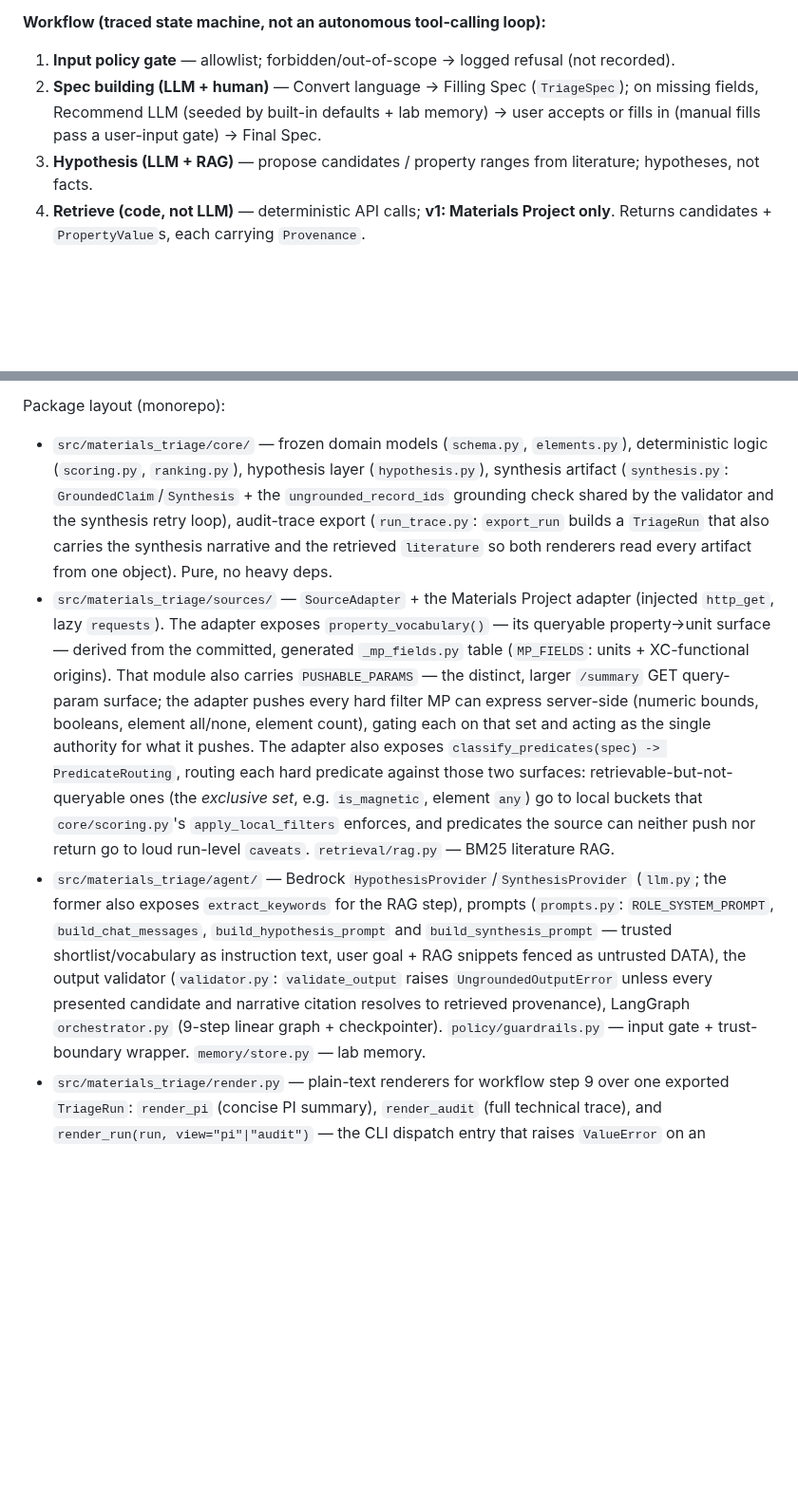
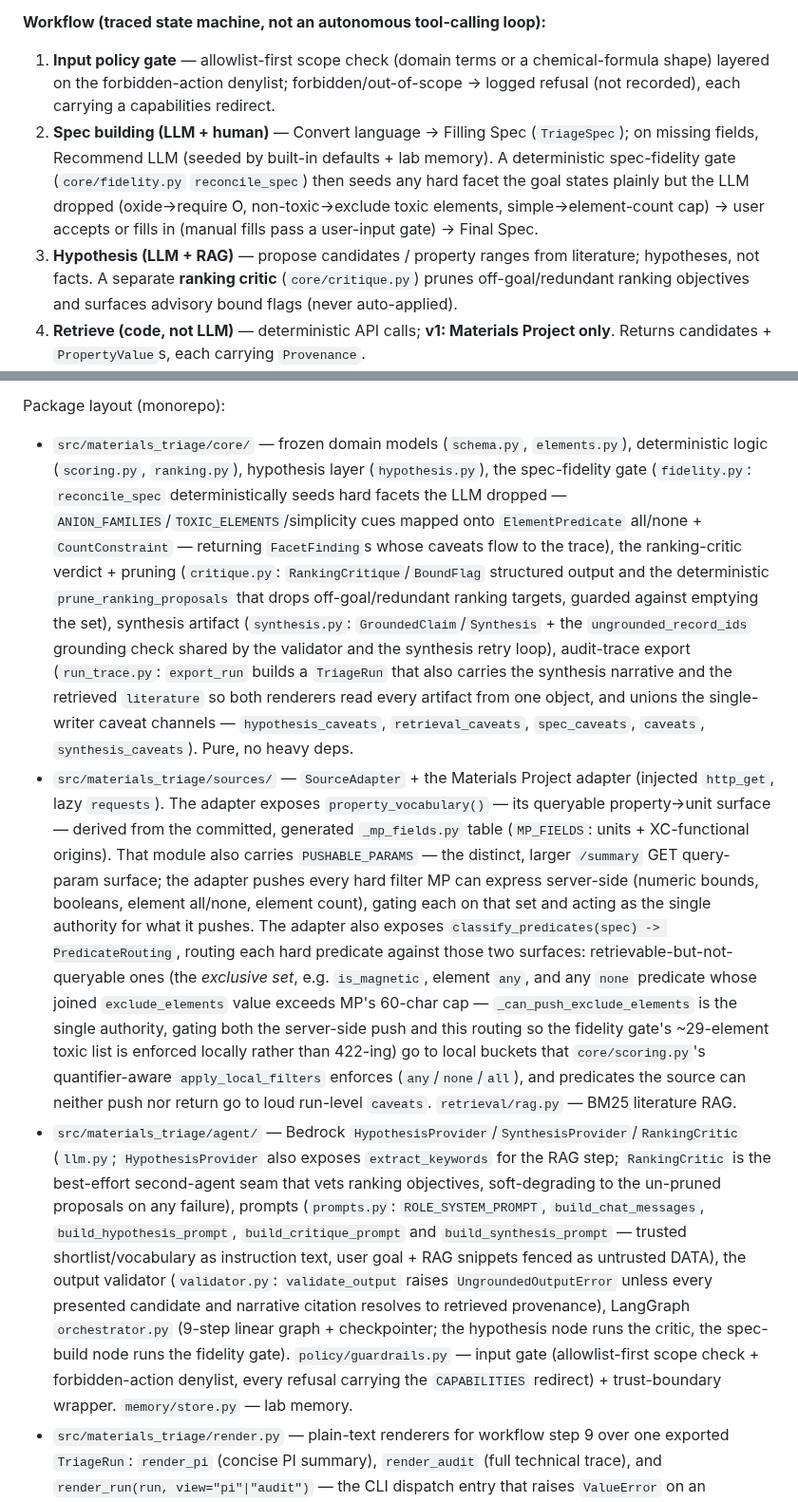
Before and after one commit to kianpu34593/materials-triage, a Markdown page: CLAUDE.md, 2 parts joined by grey strips. Shown at 95% size. Drawn GitHub-style; blank space fills up the shorter version.

Commit message:
no-mistakes(document): sync CLAUDE.md with fidelity gate, ranking critic, guardrail allowlist

```diff
--- a/CLAUDE.md
+++ b/CLAUDE.md
@@ -19,11 +19,17 @@ profile — the spec is LLM-built and remembered in lab memory).
 
 **Workflow (traced state machine, not an autonomous tool-calling loop):**
 
-1. **Input policy gate** — allowlist; forbidden/out-of-scope → logged refusal (not recorded).
+1. **Input policy gate** — allowlist-first scope check (domain terms or a chemical-formula shape)
+   layered on the forbidden-action denylist; forbidden/out-of-scope → logged refusal (not recorded),
+   each carrying a capabilities redirect.
 2. **Spec building (LLM + human)** — Convert language → Filling Spec (`TriageSpec`); on missing
-   fields, Recommend LLM (seeded by built-in defaults + lab memory) → user accepts or fills in
-   (manual fills pass a user-input gate) → Final Spec.
-3. **Hypothesis (LLM + RAG)** — propose candidates / property ranges from literature; hypotheses, not facts.
+   fields, Recommend LLM (seeded by built-in defaults + lab memory). A deterministic spec-fidelity
+   gate (`core/fidelity.py` `reconcile_spec`) then seeds any hard facet the goal states plainly but
+   the LLM dropped (oxide→require O, non-toxic→exclude toxic elements, simple→element-count cap) →
+   user accepts or fills in (manual fills pass a user-input gate) → Final Spec.
+3. **Hypothesis (LLM + RAG)** — propose candidates / property ranges from literature; hypotheses, not
+   facts. A separate **ranking critic** (`core/critique.py`) prunes off-goal/redundant ranking
+   objectives and surfaces advisory bound flags (never auto-applied).
 4. **Retrieve (code, not LLM)** — deterministic API calls; **v1: Materials Project only**. Returns
    candidates + `PropertyValue`s, each carrying `Provenance`.
 5. **Hard filters** — drop any candidate violating any hard constraint; each drop records a reason.
@@ -63,11 +69,19 @@ merged vs. pending; this file stays focused on durable design + how-to-work guid
 Package layout (monorepo):
 - `src/materials_triage/core/` — frozen domain models (`schema.py`, `elements.py`),
   deterministic logic (`scoring.py`, `ranking.py`), hypothesis layer (`hypothesis.py`),
-  synthesis artifact (`synthesis.py`: `GroundedClaim`/`Synthesis` + the
+  the spec-fidelity gate (`fidelity.py`: `reconcile_spec` deterministically seeds hard
+  facets the LLM dropped — `ANION_FAMILIES`/`TOXIC_ELEMENTS`/simplicity cues mapped onto
+  `ElementPredicate` all/none + `CountConstraint` — returning `FacetFinding`s whose
+  caveats flow to the trace), the ranking-critic verdict + pruning (`critique.py`:
+  `RankingCritique`/`BoundFlag` structured output and the deterministic
+  `prune_ranking_proposals` that drops off-goal/redundant ranking targets, guarded against
+  emptying the set), synthesis artifact (`synthesis.py`: `GroundedClaim`/`Synthesis` + the
   `ungrounded_record_ids` grounding check shared by the validator and the synthesis
   retry loop), audit-trace export (`run_trace.py`: `export_run` builds a `TriageRun`
   that also carries the synthesis narrative and the retrieved `literature` so both
-  renderers read every artifact from one object). Pure, no heavy deps.
+  renderers read every artifact from one object, and unions the single-writer caveat
+  channels — `hypothesis_caveats`, `retrieval_caveats`, `spec_caveats`, `caveats`,
+  `synthesis_caveats`). Pure, no heavy deps.
 - `src/materials_triage/sources/` — `SourceAdapter` + the Materials Project adapter
   (injected `http_get`, lazy `requests`). The adapter exposes `property_vocabulary()`
   — its queryable property→unit surface — derived from the committed, generated
@@ -78,17 +92,26 @@ Package layout (monorepo):
   acting as the single authority for what it pushes. The adapter also exposes
   `classify_predicates(spec) -> PredicateRouting`, routing each hard predicate against
   those two surfaces: retrievable-but-not-queryable ones (the *exclusive set*, e.g.
-  `is_magnetic`, element `any`) go to local buckets that `core/scoring.py`'s
-  `apply_local_filters` enforces, and predicates the source can neither push nor return
-  go to loud run-level `caveats`. `retrieval/rag.py` — BM25 literature RAG.
-- `src/materials_triage/agent/` — Bedrock `HypothesisProvider`/`SynthesisProvider`
-  (`llm.py`; the former also exposes `extract_keywords` for the RAG step), prompts
-  (`prompts.py`: `ROLE_SYSTEM_PROMPT`, `build_chat_messages`, `build_hypothesis_prompt`
-  and `build_synthesis_prompt` — trusted shortlist/vocabulary as instruction text, user
-  goal + RAG snippets fenced as untrusted DATA), the output validator (`validator.py`: `validate_output` raises
+  `is_magnetic`, element `any`, and any `none` predicate whose joined `exclude_elements`
+  value exceeds MP's 60-char cap — `_can_push_exclude_elements` is the single authority,
+  gating both the server-side push and this routing so the fidelity gate's ~29-element
+  toxic list is enforced locally rather than 422-ing) go to local buckets that
+  `core/scoring.py`'s quantifier-aware `apply_local_filters` enforces (`any`/`none`/`all`),
+  and predicates the source can neither push nor return go to loud run-level `caveats`.
+  `retrieval/rag.py` — BM25 literature RAG.
+- `src/materials_triage/agent/` — Bedrock `HypothesisProvider`/`SynthesisProvider`/`RankingCritic`
+  (`llm.py`; `HypothesisProvider` also exposes `extract_keywords` for the RAG step;
+  `RankingCritic` is the best-effort second-agent seam that vets ranking objectives,
+  soft-degrading to the un-pruned proposals on any failure), prompts
+  (`prompts.py`: `ROLE_SYSTEM_PROMPT`, `build_chat_messages`, `build_hypothesis_prompt`,
+  `build_critique_prompt` and `build_synthesis_prompt` — trusted shortlist/vocabulary as
+  instruction text, user goal + RAG snippets fenced as untrusted DATA), the output validator
+  (`validator.py`: `validate_output` raises
   `UngroundedOutputError` unless every presented candidate and narrative citation
   resolves to retrieved provenance), LangGraph `orchestrator.py` (9-step linear graph +
-  checkpointer). `policy/guardrails.py` — input gate + trust-boundary wrapper.
+  checkpointer; the hypothesis node runs the critic, the spec-build node runs the fidelity
+  gate). `policy/guardrails.py` — input gate (allowlist-first scope check + forbidden-action
+  denylist, every refusal carrying the `CAPABILITIES` redirect) + trust-boundary wrapper.
   `memory/store.py` — lab memory.
 - `src/materials_triage/render.py` — plain-text renderers for workflow step 9 over one
   exported `TriageRun`: `render_pi` (concise PI summary), `render_audit` (full technical
```
